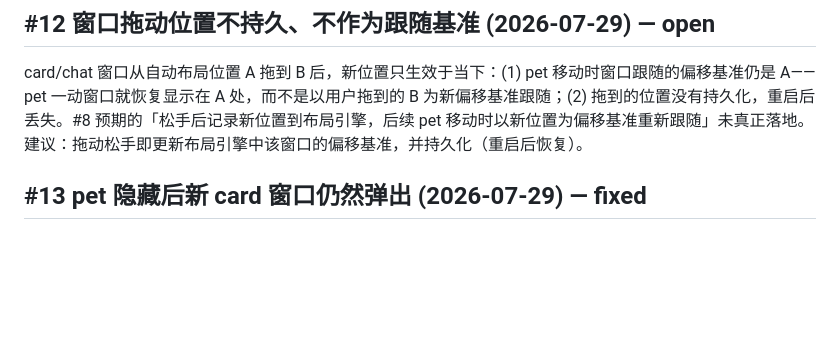
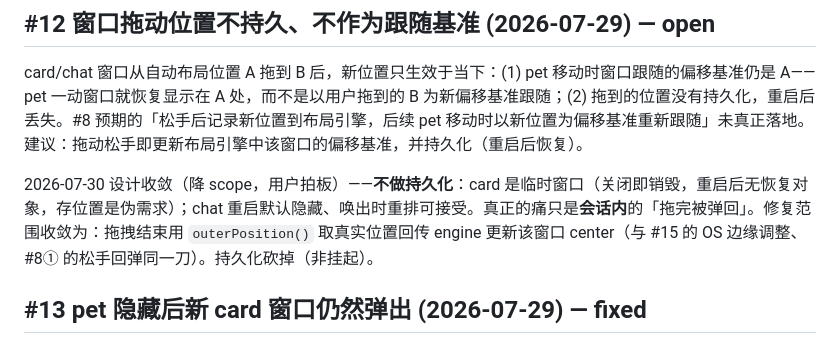
Before and after one commit to ambery-ai/ambery, a Markdown page: issues.md, the part around the change. GitHub-like rendering; blank space fills up the shorter version.

Commit message:
docs: (issues) [#12] 降 scope 增补——不做持久化(card 死即无恢复对象,chat 唤出重排可接受);修复范围=拖拽结束 outerPosition 回传 engine 更新 center(与 #15/#8① 同一刀)

```diff
--- a/issues.md
+++ b/issues.md
@@ -126,6 +126,8 @@ concepts.md §10c 与实际代码之间存在重大架构偏差。用户模型
 
 card/chat 窗口从自动布局位置 A 拖到 B 后，新位置只生效于当下：(1) pet 移动时窗口跟随的偏移基准仍是 A——pet 一动窗口就恢复显示在 A 处，而不是以用户拖到的 B 为新偏移基准跟随；(2) 拖到的位置没有持久化，重启后丢失。#8 预期的「松手后记录新位置到布局引擎，后续 pet 移动时以新位置为偏移基准重新跟随」未真正落地。建议：拖动松手即更新布局引擎中该窗口的偏移基准，并持久化（重启后恢复）。
 
+2026-07-30 设计收敛（降 scope，用户拍板）——**不做持久化**：card 是临时窗口（关闭即销毁，重启后无恢复对象，存位置是伪需求）；chat 重启默认隐藏、唤出时重排可接受。真正的痛只是**会话内**的「拖完被弹回」。修复范围收敛为：拖拽结束用 `outerPosition()` 取真实位置回传 engine 更新该窗口 center（与 #15 的 OS 边缘调整、#8① 的松手回弹同一刀）。持久化砍掉（非挂起）。
+
 ## #13 pet 隐藏后新 card 窗口仍然弹出 (2026-07-29) — fixed
 
 托盘切换为隐藏后（pet/chat 隐藏、cards:hide 广播已发出的存量窗口），后续 ペット call_component 触发的新 card 窗口仍然会创建并显示。隐藏状态应对 card 窗口全局生效：隐藏期间新 card 不弹出（延迟到恢复显示时呈现，或直接抑制创建）。
```
